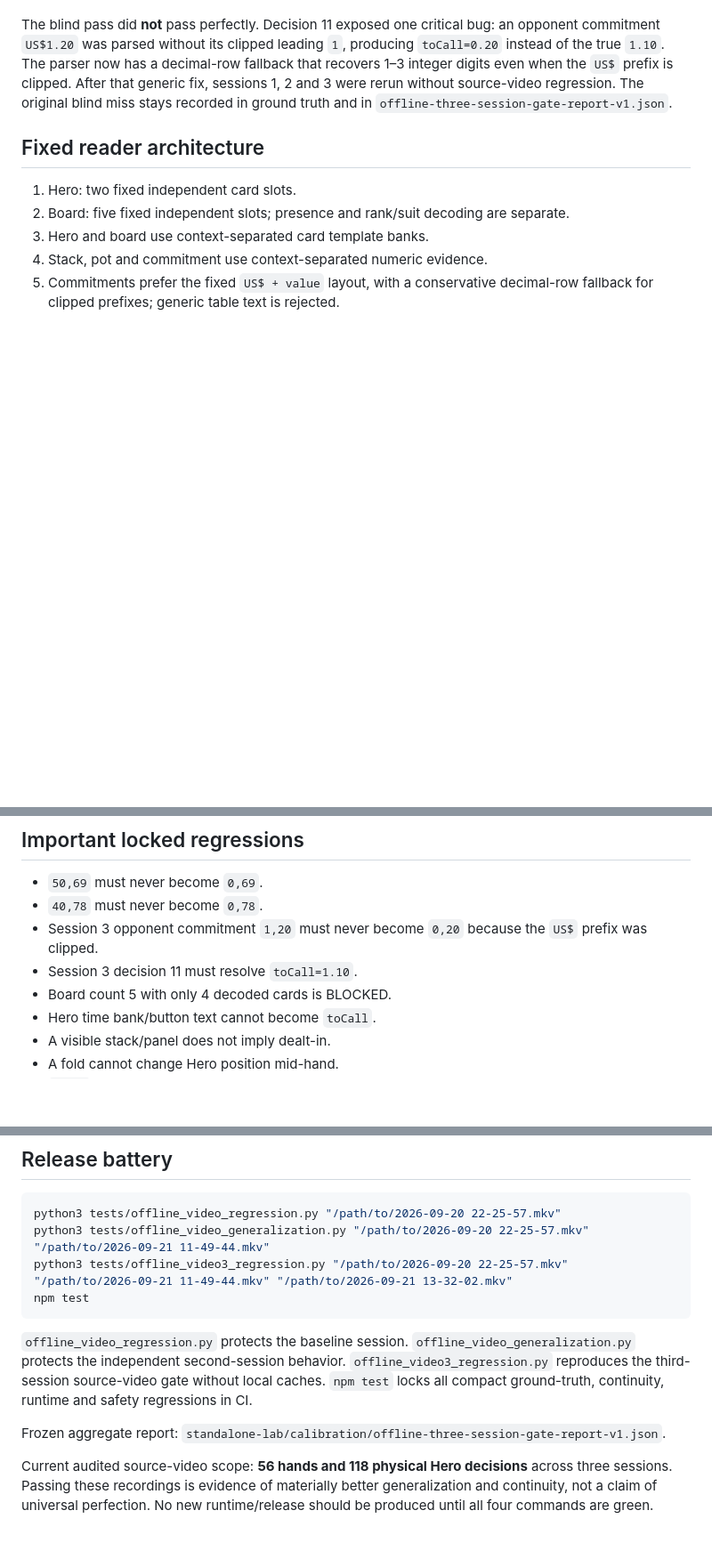
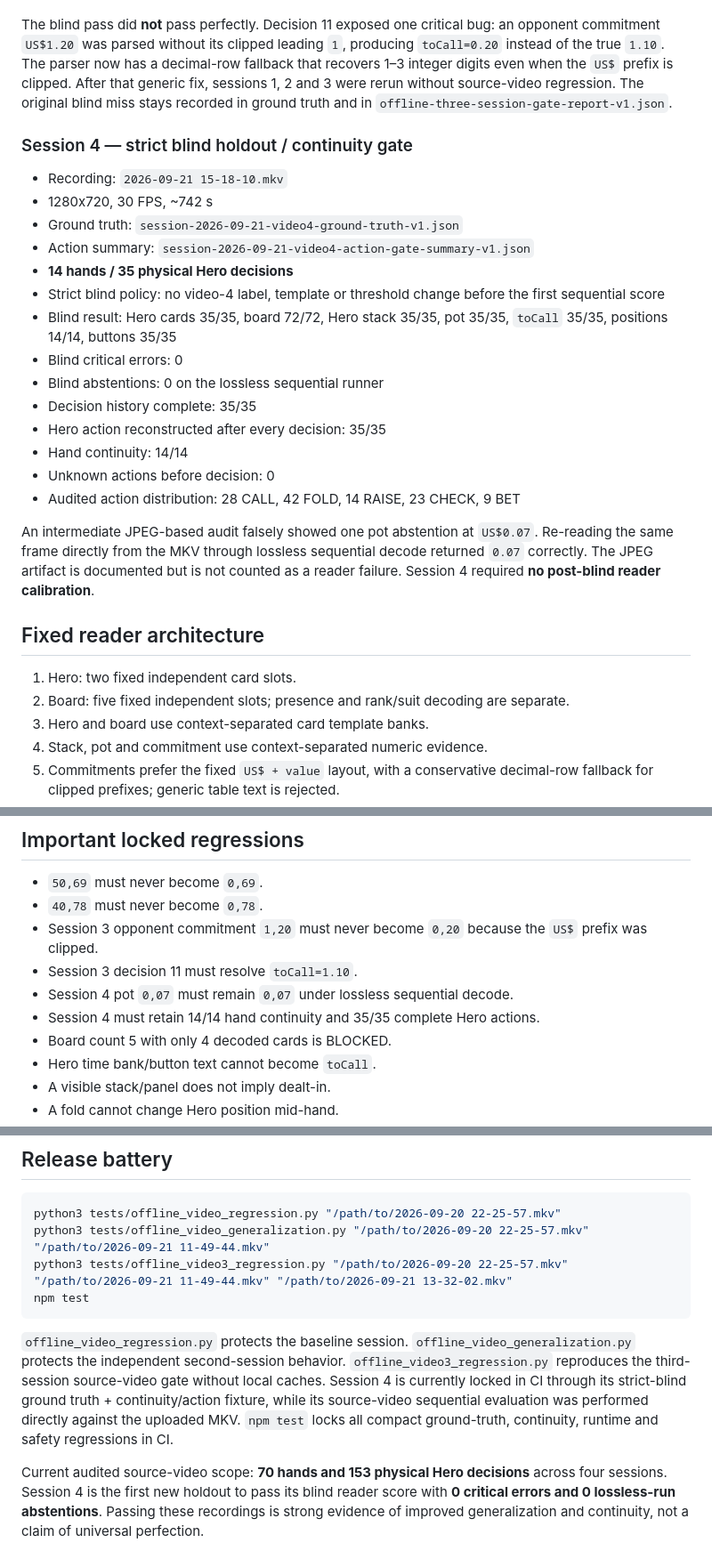
Before and after one commit to mercadolivressj-blip/poker-replay-coach-v4, a Markdown page: docs/OFFLINE-VIDEO-PIPELINE.md, 3 parts joined by grey strips. Shown at 89% size. Rendered like a GitHub page; blank space fills up the shorter version.

Commit message:
docs: extend offline gate to strict blind session4

````diff
--- a/docs/OFFLINE-VIDEO-PIPELINE.md
+++ b/docs/OFFLINE-VIDEO-PIPELINE.md
@@ -44,6 +44,25 @@ The blind pass was completed before manual labels. Two post-blind calibrations a
 
 The blind pass did **not** pass perfectly. Decision 11 exposed one critical bug: an opponent commitment `US$1.20` was parsed without its clipped leading `1`, producing `toCall=0.20` instead of the true `1.10`. The parser now has a decimal-row fallback that recovers 1–3 integer digits even when the `US$` prefix is clipped. After that generic fix, sessions 1, 2 and 3 were rerun without source-video regression. The original blind miss stays recorded in ground truth and in `offline-three-session-gate-report-v1.json`.
 
+### Session 4 — strict blind holdout / continuity gate
+
+- Recording: `2026-09-21 15-18-10.mkv`
+- 1280x720, 30 FPS, ~742 s
+- Ground truth: `session-2026-09-21-video4-ground-truth-v1.json`
+- Action summary: `session-2026-09-21-video4-action-gate-summary-v1.json`
+- **14 hands / 35 physical Hero decisions**
+- Strict blind policy: no video-4 label, template or threshold change before the first sequential score
+- Blind result: Hero cards 35/35, board 72/72, Hero stack 35/35, pot 35/35, `toCall` 35/35, positions 14/14, buttons 35/35
+- Blind critical errors: 0
+- Blind abstentions: 0 on the lossless sequential runner
+- Decision history complete: 35/35
+- Hero action reconstructed after every decision: 35/35
+- Hand continuity: 14/14
+- Unknown actions before decision: 0
+- Audited action distribution: 28 CALL, 42 FOLD, 14 RAISE, 23 CHECK, 9 BET
+
+An intermediate JPEG-based audit falsely showed one pot abstention at `US$0.07`. Re-reading the same frame directly from the MKV through lossless sequential decode returned `0.07` correctly. The JPEG artifact is documented but is not counted as a reader failure. Session 4 required **no post-blind reader calibration**.
+
 ## Fixed reader architecture
 
 1. Hero: two fixed independent card slots.
@@ -74,6 +93,8 @@ A bad read should become an abstention/BLOCK. It must never be converted into a
 - `40,78` must never become `0,78`.
 - Session 3 opponent commitment `1,20` must never become `0,20` because the `US$` prefix was clipped.
 - Session 3 decision 11 must resolve `toCall=1.10`.
+- Session 4 pot `0,07` must remain `0,07` under lossless sequential decode.
+- Session 4 must retain 14/14 hand continuity and 35/35 complete Hero actions.
 - Board count 5 with only 4 decoded cards is BLOCKED.
 - Hero time bank/button text cannot become `toCall`.
 - A visible stack/panel does not imply dealt-in.
@@ -94,8 +115,6 @@ python3 tests/offline_video3_regression.py "/path/to/2026-09-20 22-25-57.mkv" "/
 npm test
 ```
 
-`offline_video_regression.py` protects the baseline session. `offline_video_generalization.py` protects the independent second-session behavior. `offline_video3_regression.py` reproduces the third-session source-video gate without local caches. `npm test` locks all compact ground-truth, continuity, runtime and safety regressions in CI.
+`offline_video_regression.py` protects the baseline session. `offline_video_generalization.py` protects the independent second-session behavior. `offline_video3_regression.py` reproduces the third-session source-video gate without local caches. Session 4 is currently locked in CI through its strict-blind ground truth + continuity/action fixture, while its source-video sequential evaluation was performed directly against the uploaded MKV. `npm test` locks all compact ground-truth, continuity, runtime and safety regressions in CI.
 
-Frozen aggregate report: `standalone-lab/calibration/offline-three-session-gate-report-v1.json`.
-
-Current audited source-video scope: **56 hands and 118 physical Hero decisions** across three sessions. Passing these recordings is evidence of materially better generalization and continuity, not a claim of universal perfection. No new runtime/release should be produced until all four commands are green.
+Current audited source-video scope: **70 hands and 153 physical Hero decisions** across four sessions. Session 4 is the first new holdout to pass its blind reader score with **0 critical errors and 0 lossless-run abstentions**. Passing these recordings is strong evidence of improved generalization and continuity, not a claim of universal perfection.
````
